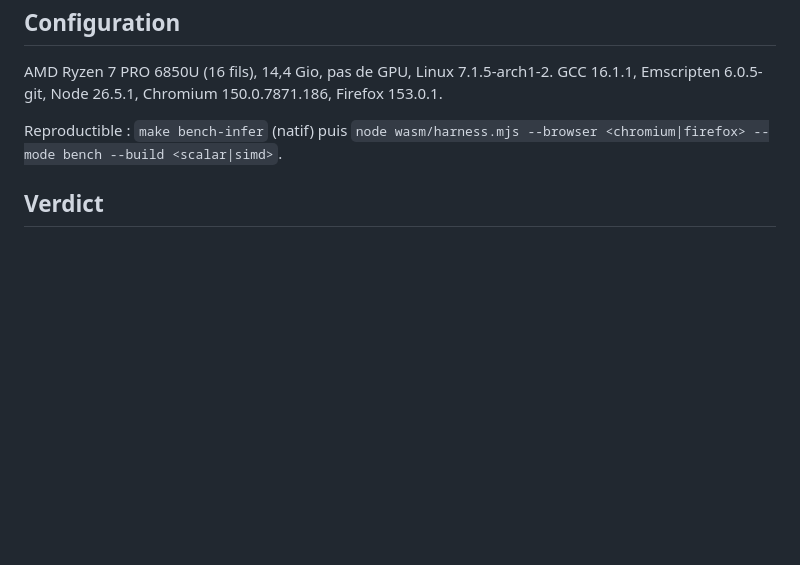
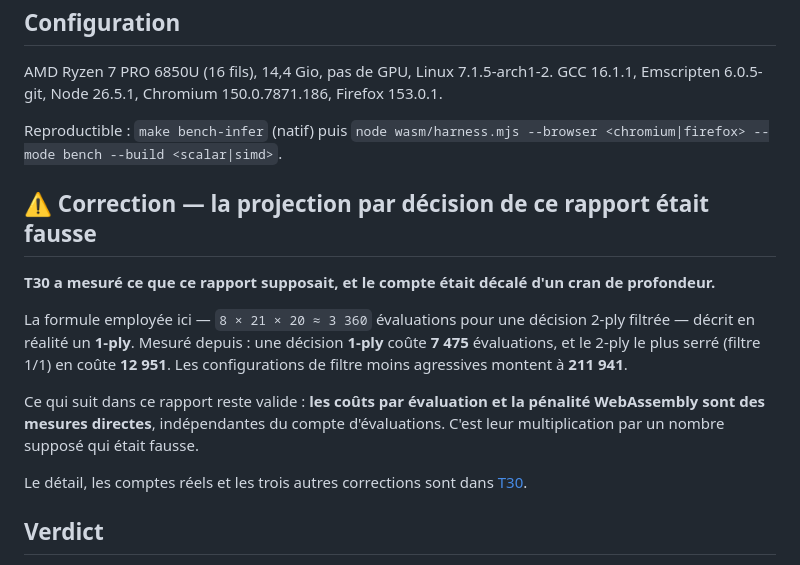
Before and after one commit to kevung/gammonNet, a Markdown page: docs/mesures/2026-08-03-T21-debit-navigateur.md, the part around the change. Drawn GitHub-style; blank space fills up the shorter version.

```diff
--- a/docs/mesures/2026-08-03-T21-debit-navigateur.md
+++ b/docs/mesures/2026-08-03-T21-debit-navigateur.md
@@ -268,6 +268,22 @@ Emscripten 6.0.5-git, Node 26.5.1, Chromium 150.0.7871.186, Firefox 153.0.1.
 Reproductible : `make bench-infer` (natif) puis
 `node wasm/harness.mjs --browser <chromium|firefox> --mode bench --build <scalar|simd>`.
 
+## ⚠️ Correction — la projection par décision de ce rapport était fausse
+
+**T30 a mesuré ce que ce rapport supposait, et le compte était décalé d'un cran de profondeur.**
+
+La formule employée ici — `8 × 21 × 20 ≈ 3 360` évaluations pour une décision 2-ply filtrée —
+décrit en réalité un **1-ply**. Mesuré depuis : une décision **1-ply** coûte **7 475** évaluations,
+et le 2-ply le plus serré (filtre 1/1) en coûte **12 951**. Les configurations de filtre moins
+agressives montent à **211 941**.
+
+Ce qui suit dans ce rapport reste valide : **les coûts par évaluation et la pénalité WebAssembly
+sont des mesures directes**, indépendantes du compte d'évaluations. C'est leur multiplication par
+un nombre supposé qui était fausse.
+
+Le détail, les comptes réels et les trois autres corrections sont dans
+[T30](2026-08-03-T30-recherche.md).
+
 ## Verdict
 
 **Sur desktop et sur l'Android mesuré, le 2-ply tient.** Les deux inconnues qui pesaient sur la
```
Also changed, not shown: PLAN.md (+16 -18 lines), docs/mesures/2026-08-03-T30-recherche.md (added, +184 -0 lines).
